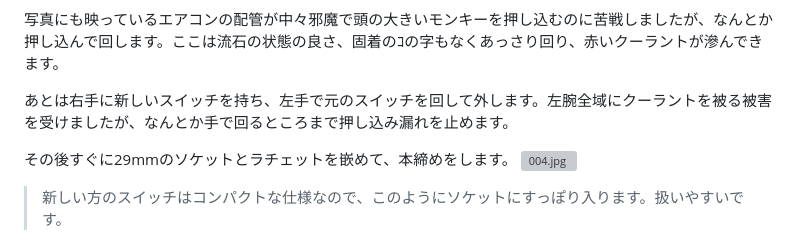
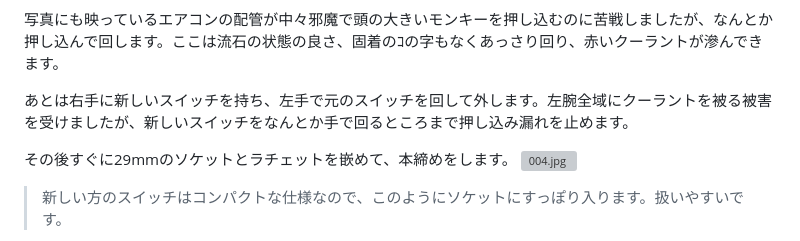
Before and after one commit to dolceWFC/Mypage, a Markdown page: blog/posts/thema_thermo.md, the part around the change. Drawn GitHub-style; grey boxes are pictures that could not be loaded.

Commit message:
fix typo in thema_thermo.md regarding switch installation process

```diff
--- a/blog/posts/thema_thermo.md
+++ b/blog/posts/thema_thermo.md
@@ -74,7 +74,7 @@ SNSでも「涼しい午前中のうちに宿題をやりなさい、という
 
 写真にも映っているエアコンの配管が中々邪魔で頭の大きいモンキーを押し込むのに苦戦しましたが、なんとか押し込んで回します。ここは流石の状態の良さ、固着のｺの字もなくあっさり回り、赤いクーラントが滲んできます。
 
-あとは右手に新しいスイッチを持ち、左手で元のスイッチを回して外します。左腕全域にクーラントを被る被害を受けましたが、なんとか手で回るところまで押し込み漏れを止めます。
+あとは右手に新しいスイッチを持ち、左手で元のスイッチを回して外します。左腕全域にクーラントを被る被害を受けましたが、新しいスイッチをなんとか手で回るところまで押し込み漏れを止めます。
 
 その後すぐに29mmのソケットとラチェットを嵌めて、本締めをします。
 ![004.jpg](/blog/images/thema_thermo/004.jpeg)
```
